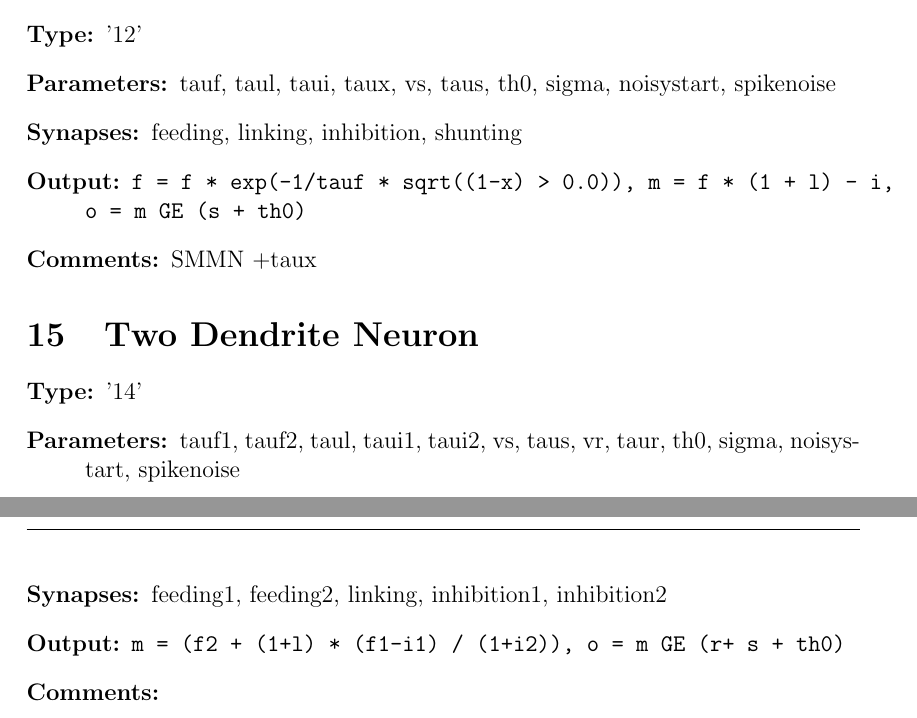
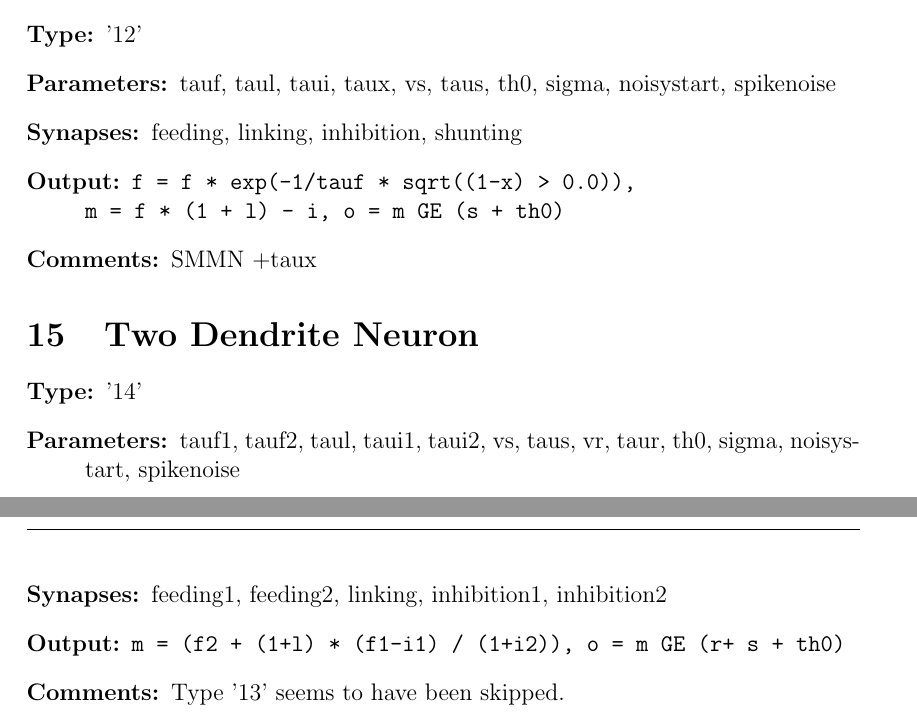
Before and after one commit to BackupTheBerlios/nase-svn, a LaTeX document (doc/trunk/simulation/neurontypes.tex): two parts of pages 5 and 6 of 6, joined at a grey line, cut so that both start at the same text. Compiled offline with pdfLaTeX.

Commit message:
Added hint on skipped type '13'.

```diff
--- a/doc/trunk/simulation/neurontypes.tex
+++ b/doc/trunk/simulation/neurontypes.tex
@@ -321,7 +320,8 @@ Version: \$Id$ $\$
 
 \item[Synapses:] feeding, linking, inhibition, shunting
 
-\item[Output:] \texttt{f = f * exp(-1/tauf * sqrt((1-x) > 0.0)), m = f * (1 + l) - i, o = m GE (s + th0)}
+\item[Output:] \texttt{f = f * exp(-1/tauf * sqrt((1-x) > 0.0)),\\
+ m = f * (1 + l) - i, o = m GE (s + th0)}
 
 \item[Comments:] SMMN +taux
 \end{description}
@@ -339,6 +339,6 @@ Version: \$Id$ $\$
 
 \item[Output:] \texttt{m = (f2 + (1+l) * (f1-i1) / (1+i2)), o = m GE (r+ s + th0)}
 
-\item[Comments:]
+\item[Comments:] Type '13' seems to have been skipped.
 \end{description}
 \end{document}
```
Also changed, not shown: doc/trunk/simulation/neurontypes.tex (7 more changed lines).
